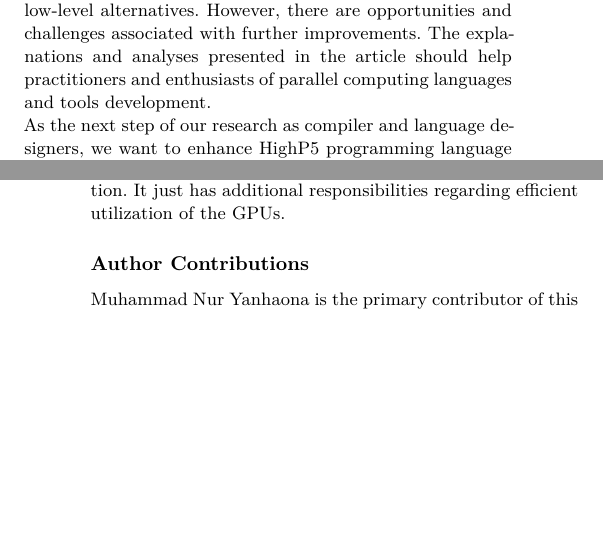
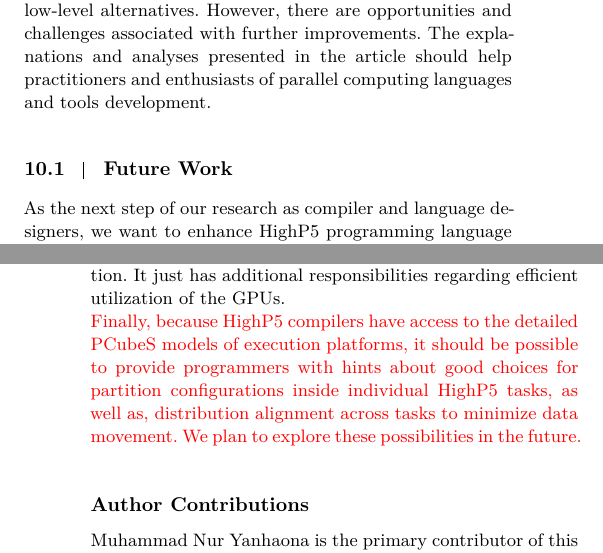
Before and after one commit to yanhaona/wiley-second-compiler-paper, a LaTeX thesis (main.tex): two parts of the columns of pages 21 and 22 of 24, joined at a grey line, cut so that both start at the same text, the shorter picture padded with empty space. Compiled offline with XeLaTeX.

Commit message:
Added a computation grain discussion in the conclusion

```diff
--- a/main.tex
+++ b/main.tex
@@ -829,13 +829,17 @@ Overall, the lesson we learn from this experiment is that there is no particular
 \label{sec:conclusion}
 In this article, we discussed the overall architecture and various aspects of executable generation of the HighP5 programming language compiler for supercomputers and compute clusters that connect multicore/multiprocessor CPU nodes through fast interconnection networks, commonly known as distributed memory machines. As HighP5 uses a unified `PCubeS' architecture abstraction to expose salient features of distributed memory machines, instead of letting programmers directly reason about those features, the compiler has significant additional responsibilities regarding generating efficient binaries from source codes that are not concerns for low-level programming paradigms. The article discusses these responsibilities and their complexities in detail and explains how the HighP5 compiler addresses them. The experimental results on some frequently used building block problems suggest that the compiler is largely successful in generating binaries that are competitive with efficient handwritten, low-level alternatives. However, there are opportunities and challenges associated with further improvements. The explanations and analyses presented in the article should help practitioners and enthusiasts of parallel computing languages and tools development.
 
+\subsection{Future Work}
 As the next step of our research as compiler and language designers, we want to enhance HighP5 programming language with the capabilities of dynamic parallelism that is needed to support problems that occur in fluid-dynamics and astrophysics. Then we will look at the scope of improving the distributed memory compiler further to ensure that updated strategies for executable generation benefit most important programming patterns.
 {\color{red}
 In particular, our experience with the conjugate gradient problem in Fugaku supercomputer shows that deciding when to create a thread and when to create a process just based on the architectural breakdown of the execution platform into intra-node and inter-node regions is insufficient. Rather, operating system's implementation of synchronization primitives and the intra-node span and frequency of synchronizations in a HighP5 program should be taken into account for ideal executable generation. We believe, benchmarking performance of standard building block programs (e.g., Berkeley dwarf applications \citep{asanovic2006landscape}) on the target execution platform then using their performance to guide further static analyses about executable's nature selection in the HighP5 compiler front-end is the right direction for improvement in this regard.
 }
 
+There is another HighP5 compiler at its primitive stage that generates binaries for hybrid environments that have both GPUs and CPUs in supercomputer/cluster nodes. However, optimizing the distributed memory compiler to the extent possible is more urgent as the compiler for hybrid environments needs to answer the same questions regarding CPU host usage and cross-node communication optimization. It just has additional responsibilities regarding efficient utilization of the GPUs.
 
-There is another HighP5 compiler at its primitive stage that generates binaries for hybrid environments that have both GPUs and CPUs in supercomputer/cluster nodes. However, optimizing the distributed memory compiler to the extent possible is more urgent as the compiler for hybrid environments needs to answer the same questions regarding CPU host usage and cross-node communication optimization. It just has additional responsibilities regarding efficient utilization of the GPUs.
+{\color{red}
+Finally, because HighP5 compilers have access to the detailed PCubeS models of execution platforms, it should be possible to provide programmers with hints about good choices for partition configurations inside individual HighP5 tasks, as well as, distribution alignment across tasks to minimize data movement. We plan to explore these possibilities in the future.
+}
 
 
 %\backmatter
```
Also changed, not shown: main.pdf, 3 other files.
